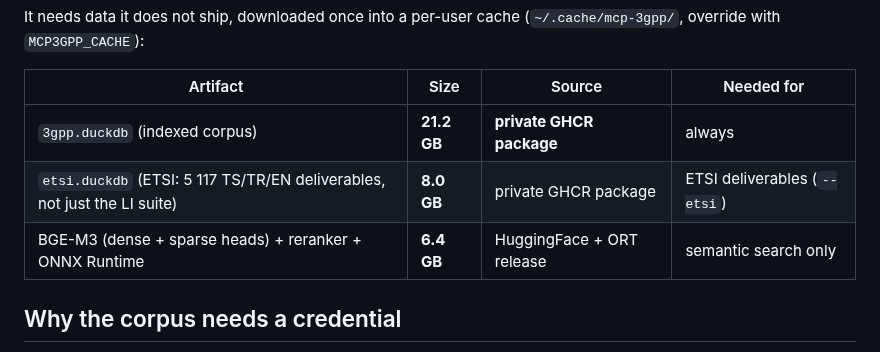
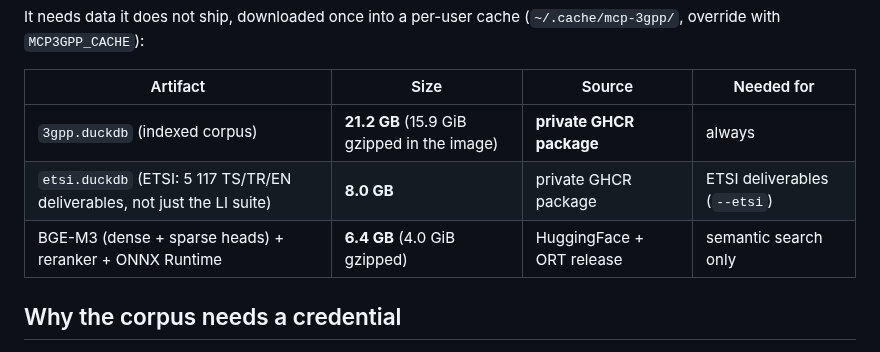
Before and after one commit to kodflow/3gpp-mcp, a Markdown page: docs/install.md, the part around the change. Rendered like a GitHub page.

```diff
--- a/docs/install.md
+++ b/docs/install.md
@@ -54,9 +54,9 @@ It needs data it does not ship, downloaded once into a per-user cache
 
 | Artifact | Size | Source | Needed for |
 |---|---|---|---|
-| `3gpp.duckdb` (indexed corpus) | **21.2 GB** | **private GHCR package** | always |
+| `3gpp.duckdb` (indexed corpus) | **21.2 GB** (15.9 GiB gzipped in the image) | **private GHCR package** | always |
 | `etsi.duckdb` (ETSI: 5 117 TS/TR/EN deliverables, not just the LI suite) | **8.0 GB** | private GHCR package | ETSI deliverables (`--etsi`) |
-| BGE-M3 (dense + sparse heads) + reranker + ONNX Runtime | **6.4 GB** | HuggingFace + ORT release | semantic search only |
+| BGE-M3 (dense + sparse heads) + reranker + ONNX Runtime | **6.4 GB** (4.0 GiB gzipped) | HuggingFace + ORT release | semantic search only |
 
 ## Why the corpus needs a credential
 
```
Also changed, not shown: docs/data-pipeline.md (+3 -2 lines).
